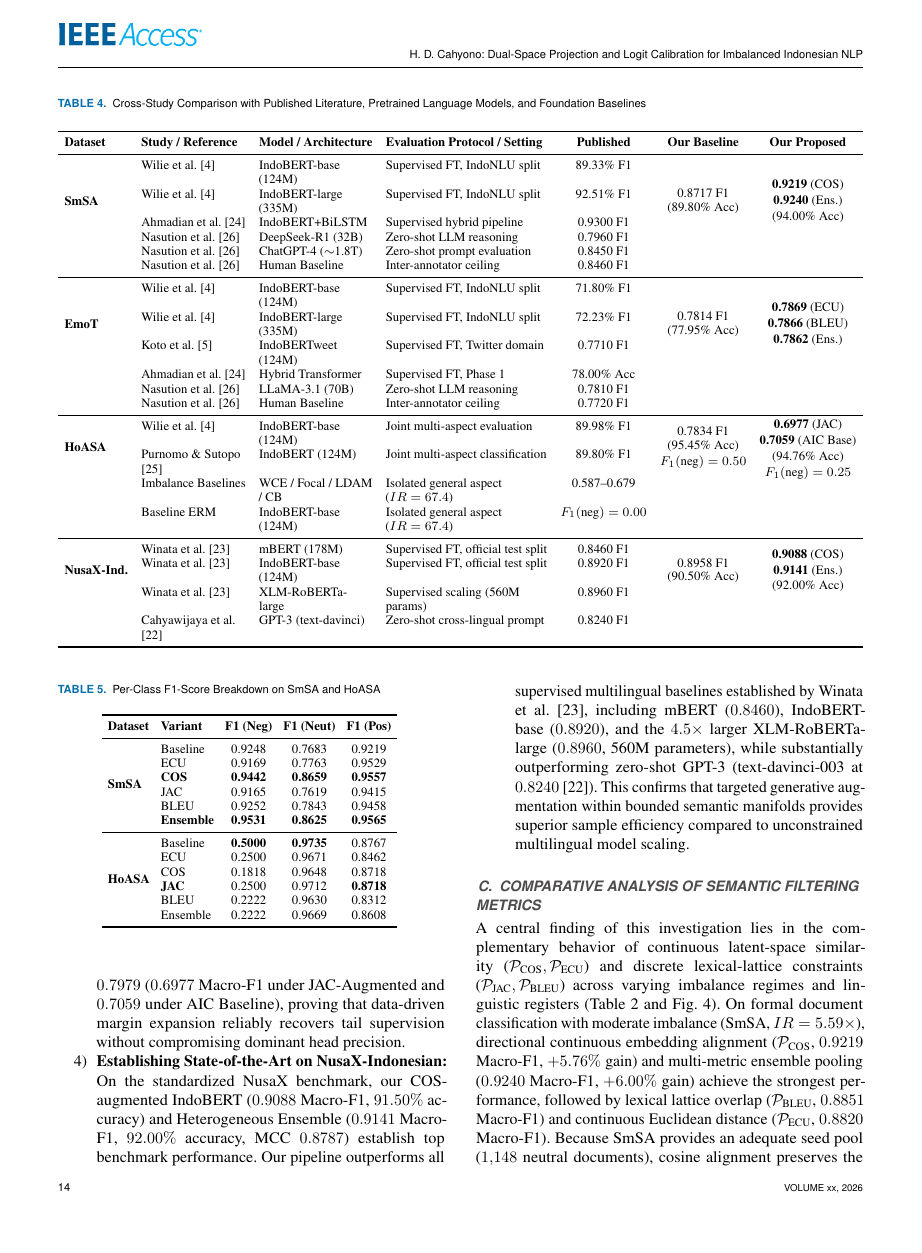
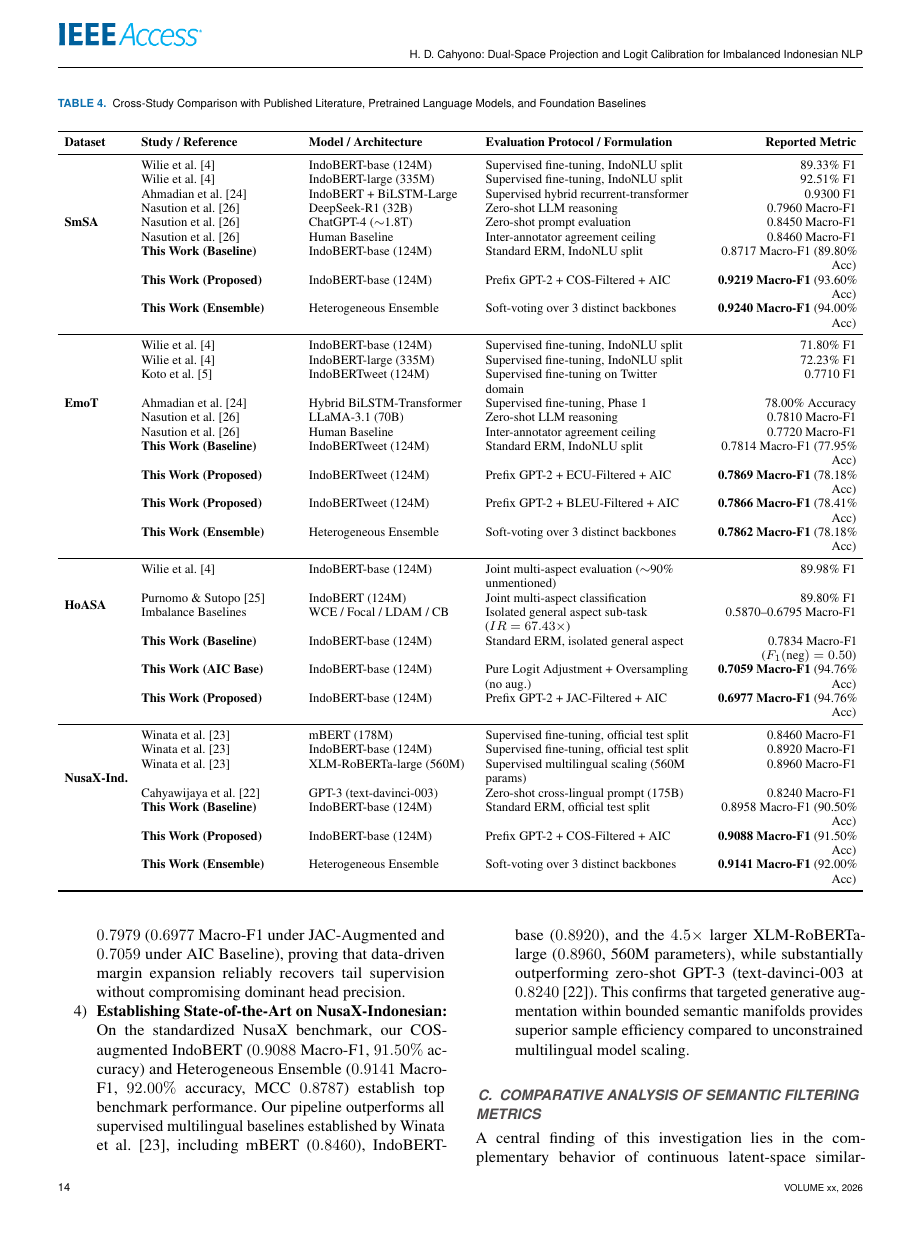
Before and after one commit to hasandwicahyono/Indonesian-Data-Augmentation, a LaTeX paper (paper/main.tex, which reads paper/table_access_external_sota.tex): page 14 of 21. Compiled offline with pdfLaTeX; a missing font is replaced by an installed copy or a similar font; a LaTeX package or settings file that is missing is left out.

Commit message:
refactor(paper): restructure Table 4 into clean row-by-row comparisons for baseline and proposed methods

```diff
--- a/paper/table_access_external_sota.tex
+++ b/paper/table_access_external_sota.tex
@@ -1,33 +1,45 @@
-\begin{tabularx}{\textwidth}{l >{\raggedright\arraybackslash}p{2.3cm} >{\raggedright\arraybackslash}p{2.5cm} >{\raggedright\arraybackslash}X c c c}
+\begin{tabularx}{\textwidth}{l >{\raggedright\arraybackslash}p{3.4cm} >{\raggedright\arraybackslash}p{3.6cm} >{\raggedright\arraybackslash}X >{\raggedleft\arraybackslash}p{3.4cm}}
 \toprule
-\textbf{Dataset} & \textbf{Study / Reference} & \textbf{Model / Architecture} & \textbf{Evaluation Protocol / Setting} & \textbf{Published} & \textbf{Our Baseline} & \textbf{Our Proposed} \\
+\textbf{Dataset} & \textbf{Study / Reference} & \textbf{Model / Architecture} & \textbf{Evaluation Protocol / Formulation} & \textbf{Reported Metric} \\
 \midrule
-\multirow{6}{*}{\textbf{SmSA}}
-& Wilie et al. \cite{wilie2020indonlu} & IndoBERT-base (124M) & Supervised FT, IndoNLU split & 89.33\% F1 & \multirow{6}{*}{\shortstack[c]{0.8717 F1\\(89.80\% Acc)}} & \multirow{6}{*}{\shortstack[c]{\textbf{0.9219} (COS)\\ \textbf{0.9240} (Ens.)\\(94.00\% Acc)}} \\
-& Wilie et al. \cite{wilie2020indonlu} & IndoBERT-large (335M) & Supervised FT, IndoNLU split & 92.51\% F1 & & \\
-& Ahmadian et al. \cite{ahmadian2024hybrid} & IndoBERT+BiLSTM & Supervised hybrid pipeline & 0.9300 F1 & & \\
-& Nasution et al. \cite{nasution2025benchmarking} & DeepSeek-R1 (32B) & Zero-shot LLM reasoning & 0.7960 F1 & & \\
-& Nasution et al. \cite{nasution2025benchmarking} & ChatGPT-4 ($\sim$1.8T) & Zero-shot prompt evaluation & 0.8450 F1 & & \\
-& Nasution et al. \cite{nasution2025benchmarking} & Human Baseline & Inter-annotator ceiling & 0.8460 F1 & & \\
+\multirow{9}{*}{\textbf{SmSA}}
+& Wilie et al. \cite{wilie2020indonlu} & IndoBERT-base (124M) & Supervised fine-tuning, IndoNLU split & 89.33\% F1 \\
+& Wilie et al. \cite{wilie2020indonlu} & IndoBERT-large (335M) & Supervised fine-tuning, IndoNLU split & 92.51\% F1 \\
+& Ahmadian et al. \cite{ahmadian2024hybrid} & IndoBERT + BiLSTM-Large & Supervised hybrid recurrent-transformer & 0.9300 F1 \\
+& Nasution et al. \cite{nasution2025benchmarking} & DeepSeek-R1 (32B) & Zero-shot LLM reasoning & 0.7960 Macro-F1 \\
+& Nasution et al. \cite{nasution2025benchmarking} & ChatGPT-4 ($\sim$1.8T) & Zero-shot prompt evaluation & 0.8450 Macro-F1 \\
+& Nasution et al. \cite{nasution2025benchmarking} & Human Baseline & Inter-annotator agreement ceiling & 0.8460 Macro-F1 \\
+& \textbf{This Work (Baseline)} & IndoBERT-base (124M) & Standard ERM, IndoNLU split & 0.8717 Macro-F1 (89.80\% Acc) \\
+& \textbf{This Work (Proposed)} & IndoBERT-base (124M) & Prefix GPT-2 + COS-Filtered + AIC & \textbf{0.9219 Macro-F1} (93.60\% Acc) \\
+& \textbf{This Work (Ensemble)} & Heterogeneous Ensemble & Soft-voting over 3 distinct backbones & \textbf{0.9240 Macro-F1} (94.00\% Acc) \\
 \midrule
-\multirow{6}{*}{\textbf{EmoT}}
-& Wilie et al. \cite{wilie2020indonlu} & IndoBERT-base (124M) & Supervised FT, IndoNLU split & 71.80\% F1 & \multirow{6}{*}{\shortstack[c]{0.7814 F1\\(77.95\% Acc)}} & \multirow{6}{*}{\shortstack[c]{\textbf{0.7869} (ECU)\\ \textbf{0.7866} (BLEU)\\ \textbf{0.7862} (Ens.)}} \\
-& Wilie et al. \cite{wilie2020indonlu} & IndoBERT-large (335M) & Supervised FT, IndoNLU split & 72.23\% F1 & & \\
-& Koto et al. \cite{koto2020indolem} & IndoBERTweet (124M) & Supervised FT, Twitter domain & 0.7710 F1 & & \\
-& Ahmadian et al. \cite{ahmadian2024hybrid} & Hybrid Transformer & Supervised FT, Phase 1 & 78.00\% Acc & & \\
-& Nasution et al. \cite{nasution2025benchmarking} & LLaMA-3.1 (70B) & Zero-shot LLM reasoning & 0.7810 F1 & & \\
-& Nasution et al. \cite{nasution2025benchmarking} & Human Baseline & Inter-annotator ceiling & 0.7720 F1 & & \\
+\multirow{9}{*}{\textbf{EmoT}}
+& Wilie et al. \cite{wilie2020indonlu} & IndoBERT-base (124M) & Supervised fine-tuning, IndoNLU split & 71.80\% F1 \\
+& Wilie et al. \cite{wilie2020indonlu} & IndoBERT-large (335M) & Supervised fine-tuning, IndoNLU split & 72.23\% F1 \\
+& Koto et al. \cite{koto2020indolem} & IndoBERTweet (124M) & Supervised fine-tuning on Twitter domain & 0.7710 F1 \\
+& Ahmadian et al. \cite{ahmadian2024hybrid} & Hybrid BiLSTM-Transformer & Supervised fine-tuning, Phase 1 & 78.00\% Accuracy \\
+& Nasution et al. \cite{nasution2025benchmarking} & LLaMA-3.1 (70B) & Zero-shot LLM reasoning & 0.7810 Macro-F1 \\
+& Nasution et al. \cite{nasution2025benchmarking} & Human Baseline & Inter-annotator agreement ceiling & 0.7720 Macro-F1 \\
+& \textbf{This Work (Baseline)} & IndoBERTweet (124M) & Standard ERM, IndoNLU split & 0.7814 Macro-F1 (77.95\% Acc) \\
+& \textbf{This Work (Proposed)} & IndoBERTweet (124M) & Prefix GPT-2 + ECU-Filtered + AIC & \textbf{0.7869 Macro-F1} (78.18\% Acc) \\
+& \textbf{This Work (Proposed)} & IndoBERTweet (124M) & Prefix GPT-2 + BLEU-Filtered + AIC & \textbf{0.7866 Macro-F1} (78.41\% Acc) \\
+& \textbf{This Work (Ensemble)} & Heterogeneous Ensemble & Soft-voting over 3 distinct backbones & \textbf{0.7862 Macro-F1} (78.18\% Acc) \\
 \midrule
-\multirow{4}{*}{\textbf{HoASA}}
-& Wilie et al. \cite{wilie2020indonlu} & IndoBERT-base (124M) & Joint multi-aspect evaluation & 89.98\% F1 & \multirow{4}{*}{\shortstack[c]{0.7834 F1\\(95.45\% Acc)\\$F_1(\text{neg})=0.50$}} & \multirow{4}{*}{\shortstack[c]{\textbf{0.6977} (JAC)\\ \textbf{0.7059} (AIC Base)\\(94.76\% Acc)\\$F_1(\text{neg})=0.25$}} \\
-& Purnomo \& Sutopo \cite{purnomo2024comparison} & IndoBERT (124M) & Joint multi-aspect classification & 89.80\% F1 & & \\
-& Imbalance Baselines & WCE / Focal / LDAM / CB & Isolated general aspect ($IR=67.4$) & 0.587--0.679 & & \\
-& Baseline ERM & IndoBERT-base (124M) & Isolated general aspect ($IR=67.4$) & $F_1(\text{neg})=0.00$ & & \\
+\multirow{6}{*}{\textbf{HoASA}}
+& Wilie et al. \cite{wilie2020indonlu} & IndoBERT-base (124M) & Joint multi-aspect evaluation ($\sim$90\% unmentioned) & 89.98\% F1 \\
+& Purnomo \& Sutopo \cite{purnomo2024comparison} & IndoBERT (124M) & Joint multi-aspect classification & 89.80\% F1 \\
+& Imbalance Baselines & WCE / Focal / LDAM / CB & Isolated general aspect sub-task ($IR=67.43\times$) & 0.5870--0.6795 Macro-F1 \\
+& \textbf{This Work (Baseline)} & IndoBERT-base (124M) & Standard ERM, isolated general aspect & 0.7834 Macro-F1 ($F_1(\text{neg})=0.50$) \\
+& \textbf{This Work (AIC Base)} & IndoBERT-base (124M) & Pure Logit Adjustment + Oversampling (no aug.) & \textbf{0.7059 Macro-F1} (94.76\% Acc) \\
+& \textbf{This Work (Proposed)} & IndoBERT-base (124M) & Prefix GPT-2 + JAC-Filtered + AIC & \textbf{0.6977 Macro-F1} (94.76\% Acc) \\
 \midrule
-\multirow{4}{*}{\textbf{NusaX-Ind.}}
-& Winata et al. \cite{winata2023nusax} & mBERT (178M) & Supervised FT, official test split & 0.8460 F1 & \multirow{4}{*}{\shortstack[c]{0.8958 F1\\(90.50\% Acc)}} & \multirow{4}{*}{\shortstack[c]{\textbf{0.9088} (COS)\\ \textbf{0.9141} (Ens.)\\(92.00\% Acc)}} \\
-& Winata et al. \cite{winata2023nusax} & IndoBERT-base (124M) & Supervised FT, official test split & 0.8920 F1 & & \\
-& Winata et al. \cite{winata2023nusax} & XLM-RoBERTa-large & Supervised scaling (560M params) & 0.8960 F1 & & \\
-& Cahyawijaya et al. \cite{cahyawijaya2023nusacrowd} & GPT-3 (text-davinci) & Zero-shot cross-lingual prompt & 0.8240 F1 & & \\
+\multirow{7}{*}{\textbf{NusaX-Ind.}}
+& Winata et al. \cite{winata2023nusax} & mBERT (178M) & Supervised fine-tuning, official test split & 0.8460 Macro-F1 \\
+& Winata et al. \cite{winata2023nusax} & IndoBERT-base (124M) & Supervised fine-tuning, official test split & 0.8920 Macro-F1 \\
+& Winata et al. \cite{winata2023nusax} & XLM-RoBERTa-large (560M) & Supervised multilingual scaling (560M params) & 0.8960 Macro-F1 \\
+& Cahyawijaya et al. \cite{cahyawijaya2023nusacrowd} & GPT-3 (text-davinci-003) & Zero-shot cross-lingual prompt (175B) & 0.8240 Macro-F1 \\
+& \textbf{This Work (Baseline)} & IndoBERT-base (124M) & Standard ERM, official test split & 0.8958 Macro-F1 (90.50\% Acc) \\
+& \textbf{This Work (Proposed)} & IndoBERT-base (124M) & Prefix GPT-2 + COS-Filtered + AIC & \textbf{0.9088 Macro-F1} (91.50\% Acc) \\
+& \textbf{This Work (Ensemble)} & Heterogeneous Ensemble & Soft-voting over 3 distinct backbones & \textbf{0.9141 Macro-F1} (92.00\% Acc) \\
 \bottomrule
 \end{tabularx}
```
Also changed, not shown: paper/main.pdf.
